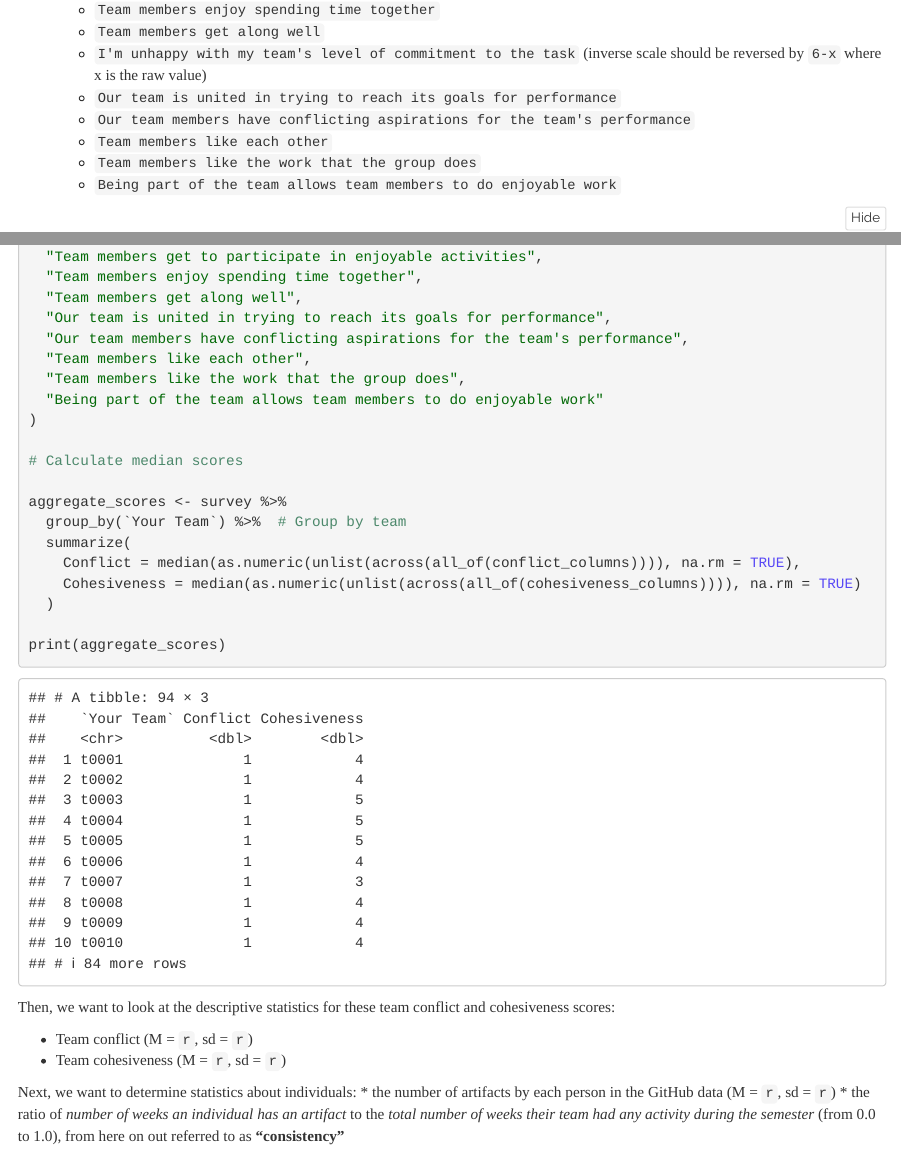
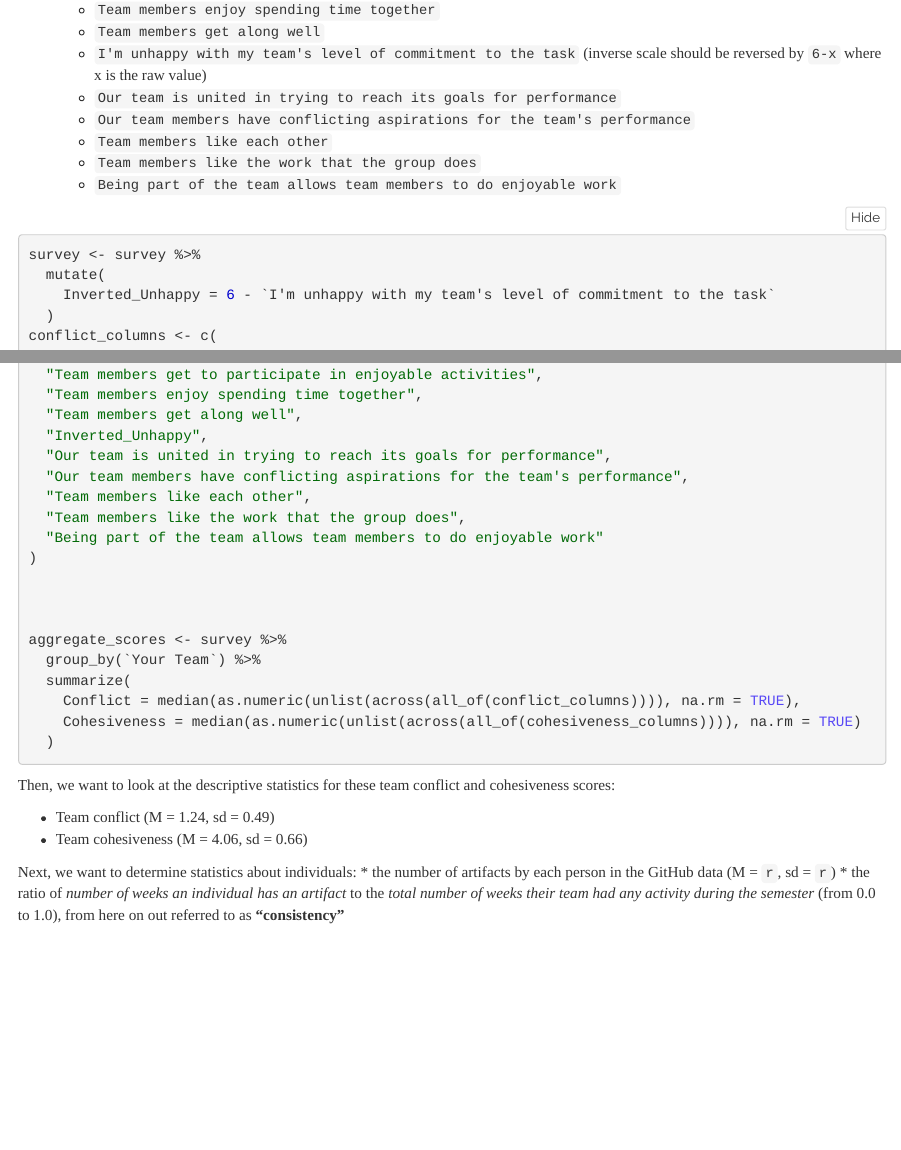
Before and after one commit to ChicoState/chronicle, an R Markdown document (chronicle-analysis.Rmd): the page in a window 1100 px wide, from 980 px down, and a second part further down, joined at a grey line. Rendered offline with R 4.5, knitr and Pandoc, with nearby package versions.

Commit message:
calculate aggregate score for survey

````diff
--- a/chronicle-analysis.Rmd
+++ b/chronicle-analysis.Rmd
@@ -80,6 +80,10 @@ of all of the members of the team (who responded).
     * `Being part of the team allows team members to do enjoyable work`
 
 ```{r calc_team_survey_scores}
+survey <- survey %>%
+  mutate(
+    Inverted_Unhappy = 6 - `I'm unhappy with my team's level of commitment to the task`
+  )
 conflict_columns <- c(
   "How frequently do you have disagreements within your work group about the task of the project you are working on?",
   "How often do people in your work group have conflicting opinions about the project you are working on?",
@@ -96,6 +100,7 @@ cohesiveness_columns <- c(
   "Team members get to participate in enjoyable activities",
   "Team members enjoy spending time together",
   "Team members get along well",
+  "Inverted_Unhappy",
   "Our team is united in trying to reach its goals for performance",
   "Our team members have conflicting aspirations for the team's performance",
   "Team members like each other",
@@ -103,29 +108,29 @@ cohesiveness_columns <- c(
   "Being part of the team allows team members to do enjoyable work"
 )
 
-# Calculate median scores
+
 
 aggregate_scores <- survey %>%
-  group_by(`Your Team`) %>%  # Group by team
+  group_by(`Your Team`) %>%
   summarize(
     Conflict = median(as.numeric(unlist(across(all_of(conflict_columns)))), na.rm = TRUE),
     Cohesiveness = median(as.numeric(unlist(across(all_of(cohesiveness_columns)))), na.rm = TRUE)
   )
 
-print(aggregate_scores)
 ```
 
 
 Then, we want to look at the descriptive statistics for these team conflict and cohesiveness scores:
 
-  * Team conflict (M = `r `, sd = `r `)
-  * Team cohesiveness (M = `r `, sd = `r `)
+  * Team conflict (M = `r mean(aggregate_scores %>% pull(Conflict), na.rm = TRUE) %>% round(2)`, sd = `r sd(aggregate_scores %>% pull(Conflict), na.rm = TRUE) %>% round(2)`)
+  * Team cohesiveness (M = `r mean(aggregate_scores %>% pull(Cohesiveness), na.rm = TRUE) %>% round(2)`, sd = `r sd(aggregate_scores %>% pull(Cohesiveness), na.rm = TRUE) %>% round(2)`)
 
 Next, we want to determine statistics about individuals:
   * the number of artifacts by each person in the GitHub data (M = `r `, sd = `r `)
   * the ratio of *number of weeks an individual has an artifact* to the *total number of weeks their team had any activity during the semester* (from 0.0 to 1.0), from here on out referred to as **"consistency"**
 
 ```{r individuals_artifacts}
+
 
 ```
 
````
Also changed, not shown: chronicle-analysis.Rmd (1 more changed lines).
